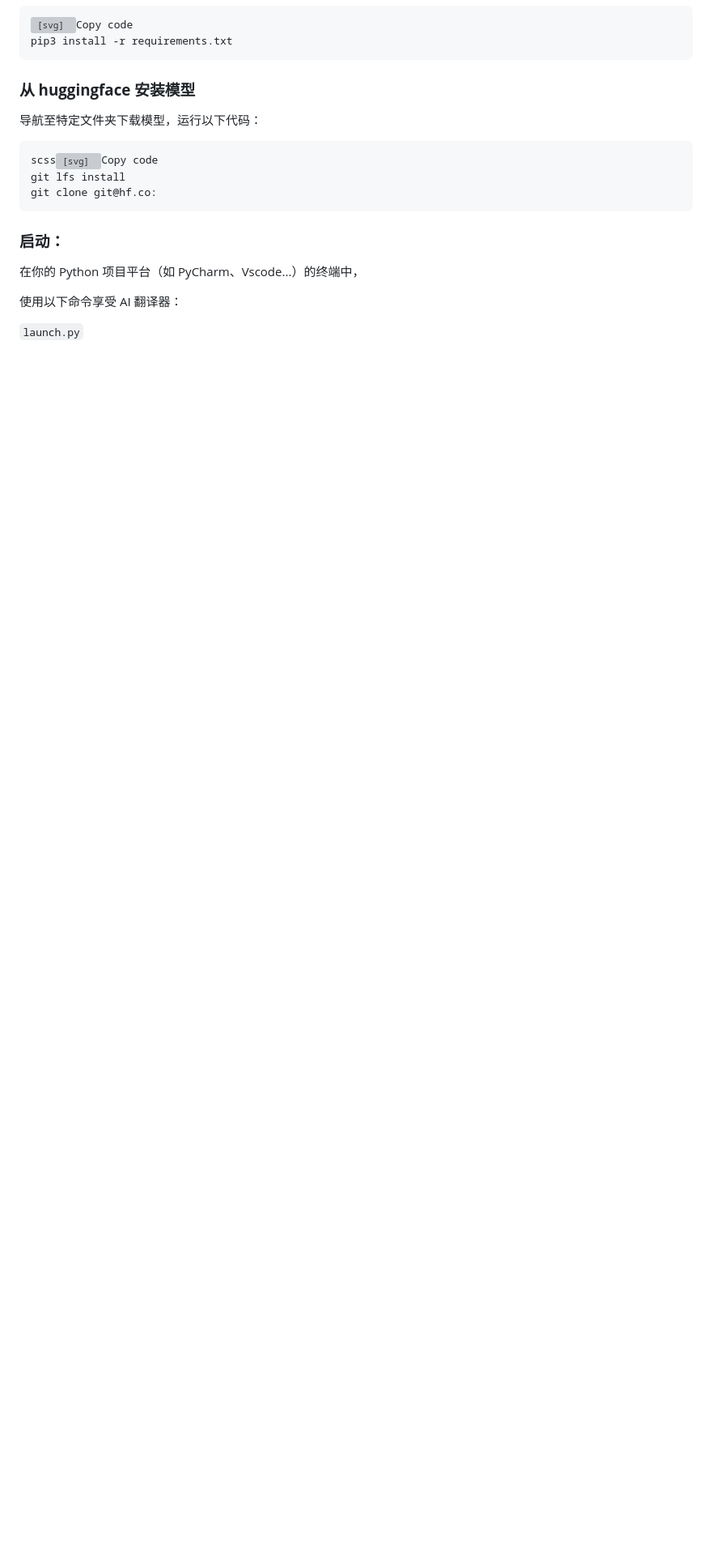
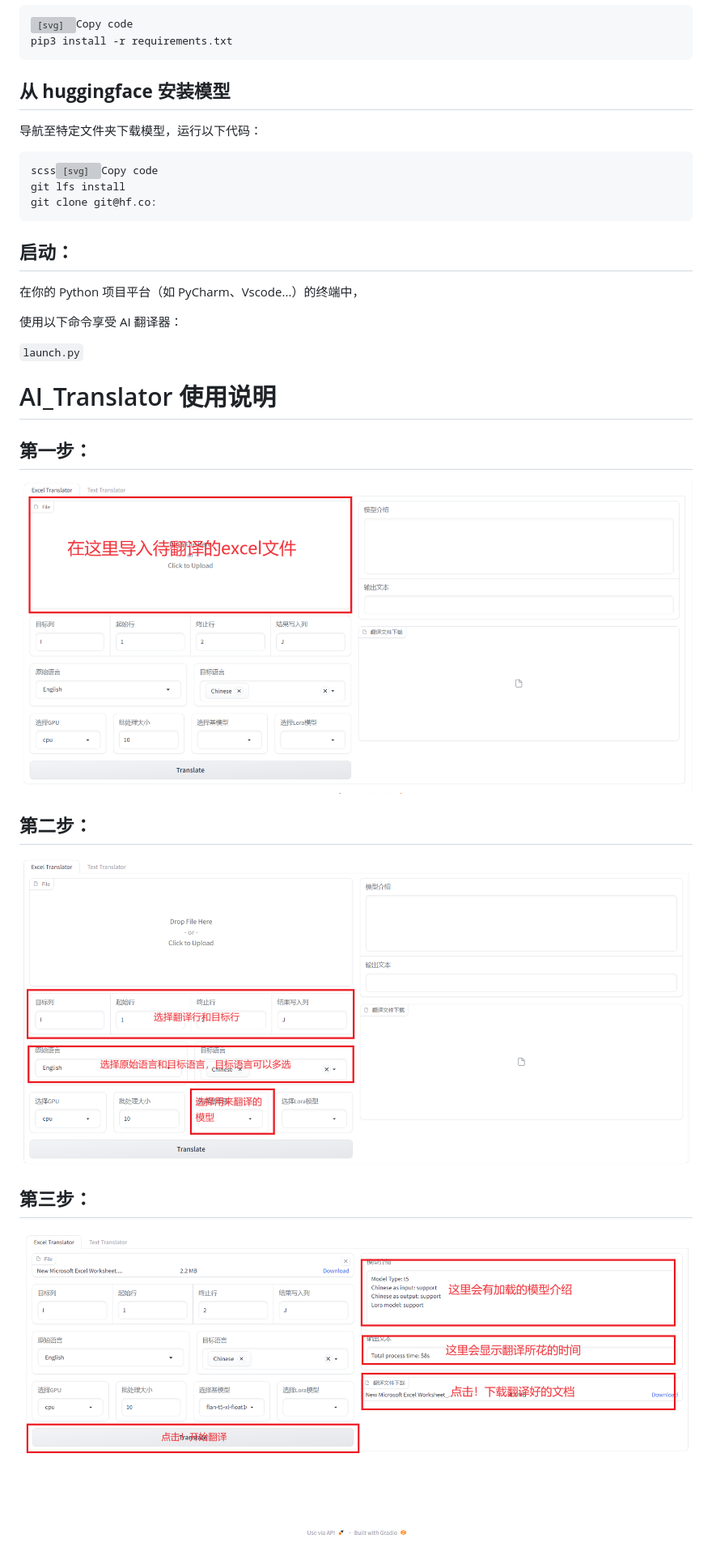
Before and after one commit to princepride/ai-translator, a Markdown page: README_CN.md, the part around the change printed below. Shown: that part at 81% size. Drawn GitHub-style; pictures changed too: image/README_CN/1705652320228.png (added), image/README_CN/1705653144370.png (added), image/README_CN/1705653166073.png (added); blank space fills up the shorter version; grey boxes are pictures that could not be loaded.

```diff
--- a/README_CN.md
+++ b/README_CN.md
@@ -16,7 +16,7 @@
 <pre><div class="bg-black rounded-md"><div class="flex items-center relative text-gray-200 bg-gray-800 dark:bg-token-surface-primary px-4 py-2 text-xs font-sans justify-between rounded-t-md"><span class="" data-state="closed"><button class="flex gap-1 items-center"><svg width="24" height="24" viewBox="0 0 24 24" fill="none" xmlns="http://www.w3.org/2000/svg" class="icon-sm"><path fill-rule="evenodd" clip-rule="evenodd" d="M12 4C10.8954 4 10 4.89543 10 6H14C14 4.89543 13.1046 4 12 4ZM8.53513 4C9.22675 2.8044 10.5194 2 12 2C13.4806 2 14.7733 2.8044 15.4649 4H17C18.6569 4 20 5.34315 20 7V19C20 20.6569 18.6569 22 17 22H7C5.34315 22 4 20.6569 4 19V7C4 5.34315 5.34315 4 7 4H8.53513ZM8 6H7C6.44772 6 6 6.44772 6 7V19C6 19.5523 6.44772 20 7 20H17C17.5523 20 18 19.5523 18 19V7C18 6.44772 17.5523 6 17 6H16C16 7.10457 15.1046 8 14 8H10C8.89543 8 8 7.10457 8 6Z" fill="currentColor"></path></svg>Copy code</button></span></div><div class="p-4 overflow-y-auto"><code class="!whitespace-pre hljs">pip3 install -r requirements.txt
 </code></div></div></pre>
 
-### **从 huggingface 安装模型**
+## **从 huggingface 安装模型**
 
 导航至特定文件夹下载模型，运行以下代码：
 
@@ -24,10 +24,24 @@
 git clone git@hf.co:
 </code></div></div></pre>
 
-### **启动：**
+## **启动：**
 
 在你的 Python 项目平台（如 PyCharm、Vscode...）的终端中，
 
 使用以下命令享受 AI 翻译器：
 
 `launch.py`
+
+# AI_Translator 使用说明
+
+## 第一步：
+
+![1705652320228](image/README_CN/1705652320228.png)
+
+## 第二步：
+
+![1705653144370](image/README_CN/1705653144370.png)
+
+## 第三步：
+
+![1705653166073](image/README_CN/1705653166073.png)
```
Also changed, not shown: other parts of README_CN.md (+1 -1 lines), README.md (+17 -3 lines).
